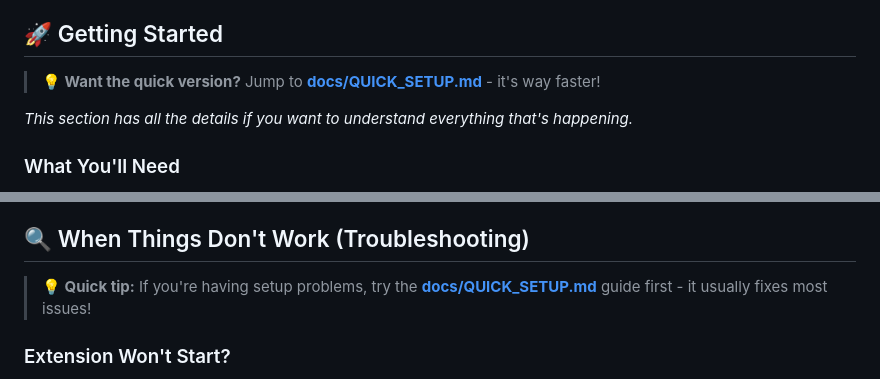
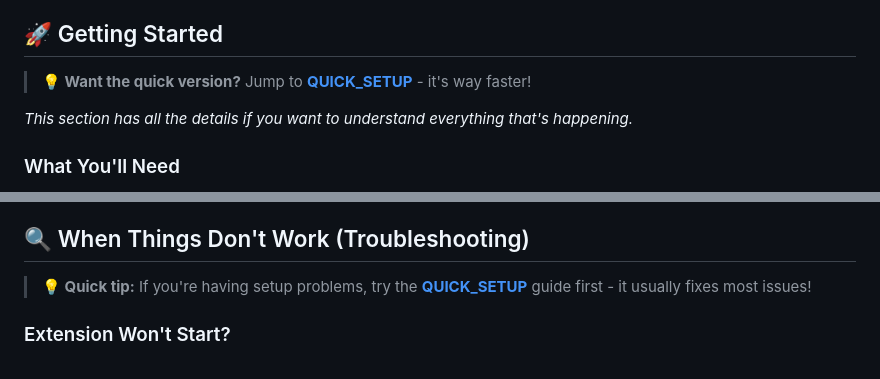
Before and after one commit to Biraj-P/AlgoMento, a Markdown page: README.md, 2 parts joined by grey strips. Drawn GitHub-style.

Commit message:
Fix links to QUICK_SETUP in README
Updated links in README for quick setup guide.

```diff
--- a/README.md
+++ b/README.md
@@ -28,7 +28,7 @@ I got tired of getting stuck on coding problems and having to search through for
 
 ## 🚀 Getting Started
 
-> **💡 Want the quick version?** Jump to **[docs/QUICK_SETUP.md](docs/QUICK_SETUP.md)** - it's way faster!
+> **💡 Want the quick version?** Jump to **[QUICK_SETUP](QUICK_SETUP.md)** - it's way faster!
 
 *This section has all the details if you want to understand everything that's happening.*
 
@@ -145,7 +145,7 @@ If `.env` setup doesn't work, you can manually configure through Chrome:
 
 ## 🔍 When Things Don't Work (Troubleshooting)
 
-> **💡 Quick tip:** If you're having setup problems, try the **[docs/QUICK_SETUP.md](docs/QUICK_SETUP.md)** guide first - it usually fixes most issues!
+> **💡 Quick tip:** If you're having setup problems, try the **[QUICK_SETUP](QUICK_SETUP.md)** guide first - it usually fixes most issues!
 
 ### Extension Won't Start?
 1. **Double-check your API key** - Make sure it's actually in the `.env` file
```
